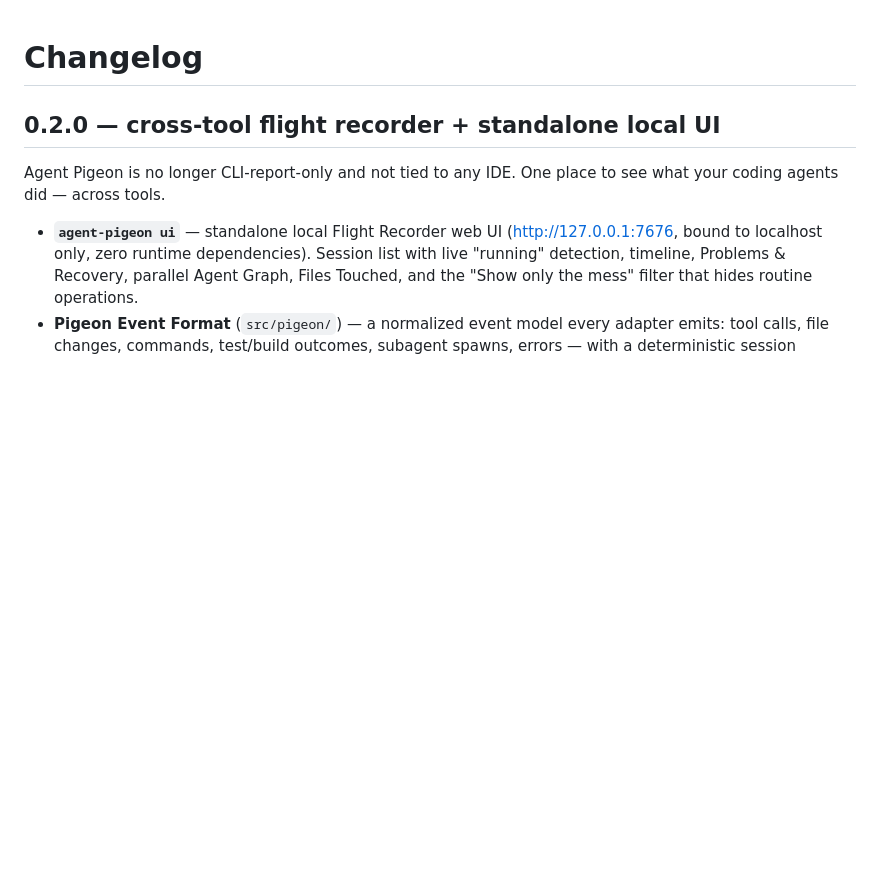
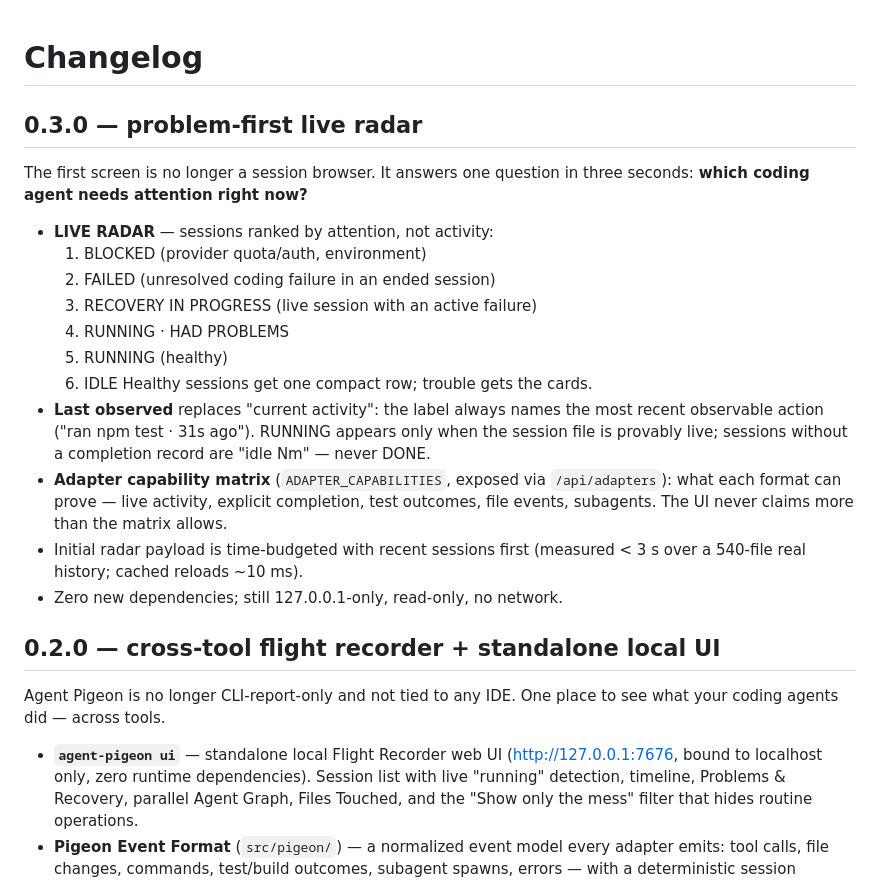
Before and after one commit to hyukvoid/agent-pigeon, a Markdown page: CHANGELOG.md, the part around the change. GitHub-like rendering; blank space fills up the shorter version.

```diff
--- a/CHANGELOG.md
+++ b/CHANGELOG.md
@@ -1,4 +1,29 @@
 # Changelog
+
+## 0.3.0 — problem-first live radar
+
+The first screen is no longer a session browser. It answers one question in
+three seconds: **which coding agent needs attention right now?**
+
+- **LIVE RADAR** — sessions ranked by attention, not activity:
+  1. BLOCKED (provider quota/auth, environment)
+  2. FAILED (unresolved coding failure in an ended session)
+  3. RECOVERY IN PROGRESS (live session with an active failure)
+  4. RUNNING · HAD PROBLEMS
+  5. RUNNING (healthy)
+  6. IDLE
+  Healthy sessions get one compact row; trouble gets the cards.
+- **Last observed** replaces "current activity": the label always names the
+  most recent observable action ("ran npm test · 31s ago"). RUNNING appears
+  only when the session file is provably live; sessions without a completion
+  record are "idle Nm" — never DONE.
+- **Adapter capability matrix** (`ADAPTER_CAPABILITIES`, exposed via
+  `/api/adapters`): what each format can prove — live activity, explicit
+  completion, test outcomes, file events, subagents. The UI never claims
+  more than the matrix allows.
+- Initial radar payload is time-budgeted with recent sessions first
+  (measured < 3 s over a 540-file real history; cached reloads ~10 ms).
+- Zero new dependencies; still 127.0.0.1-only, read-only, no network.
 
 ## 0.2.0 — cross-tool flight recorder + standalone local UI
 
```
Also changed, not shown: README.md (+52 -14 lines), docs/ui/live-radar.png (added), 10 other files.
